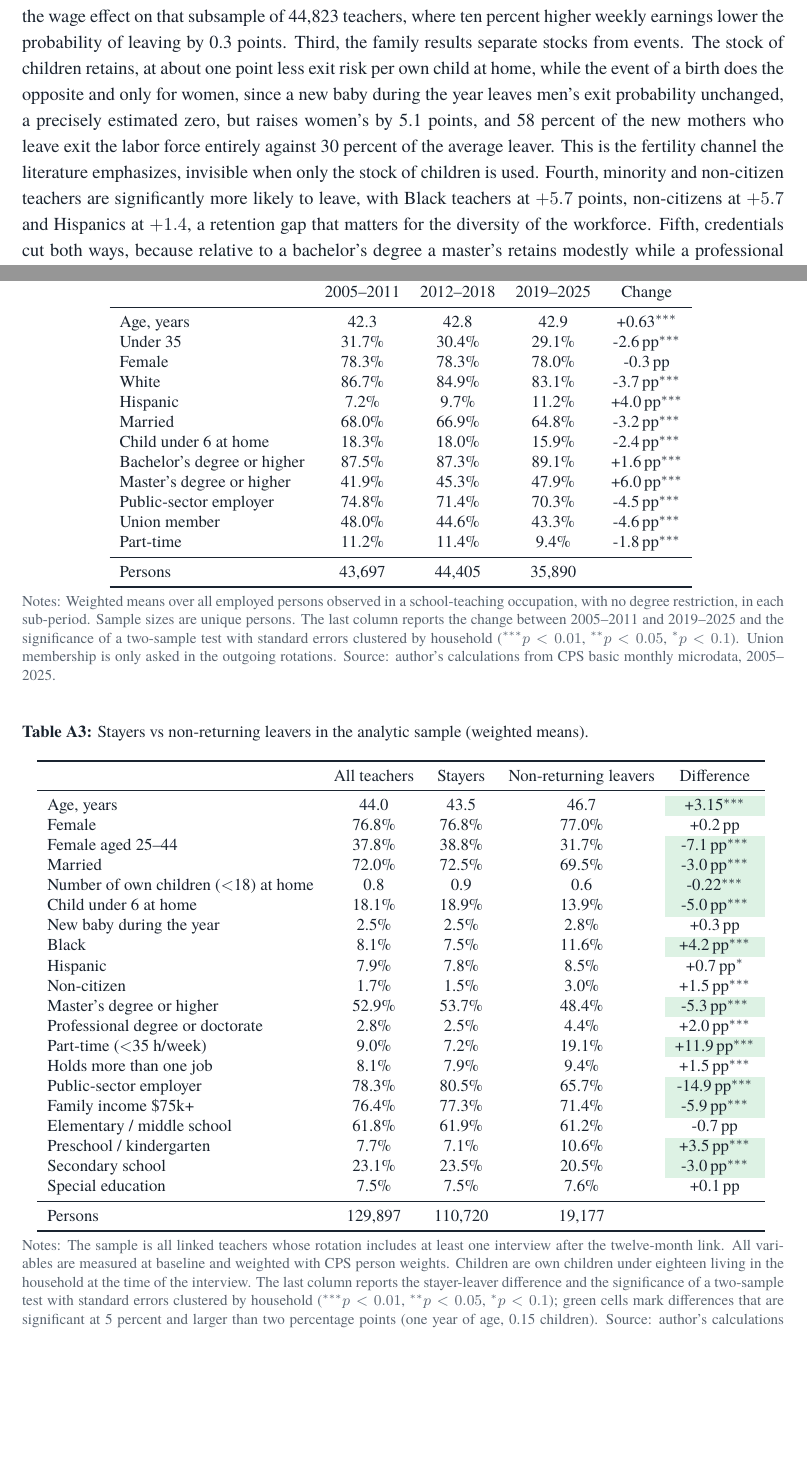
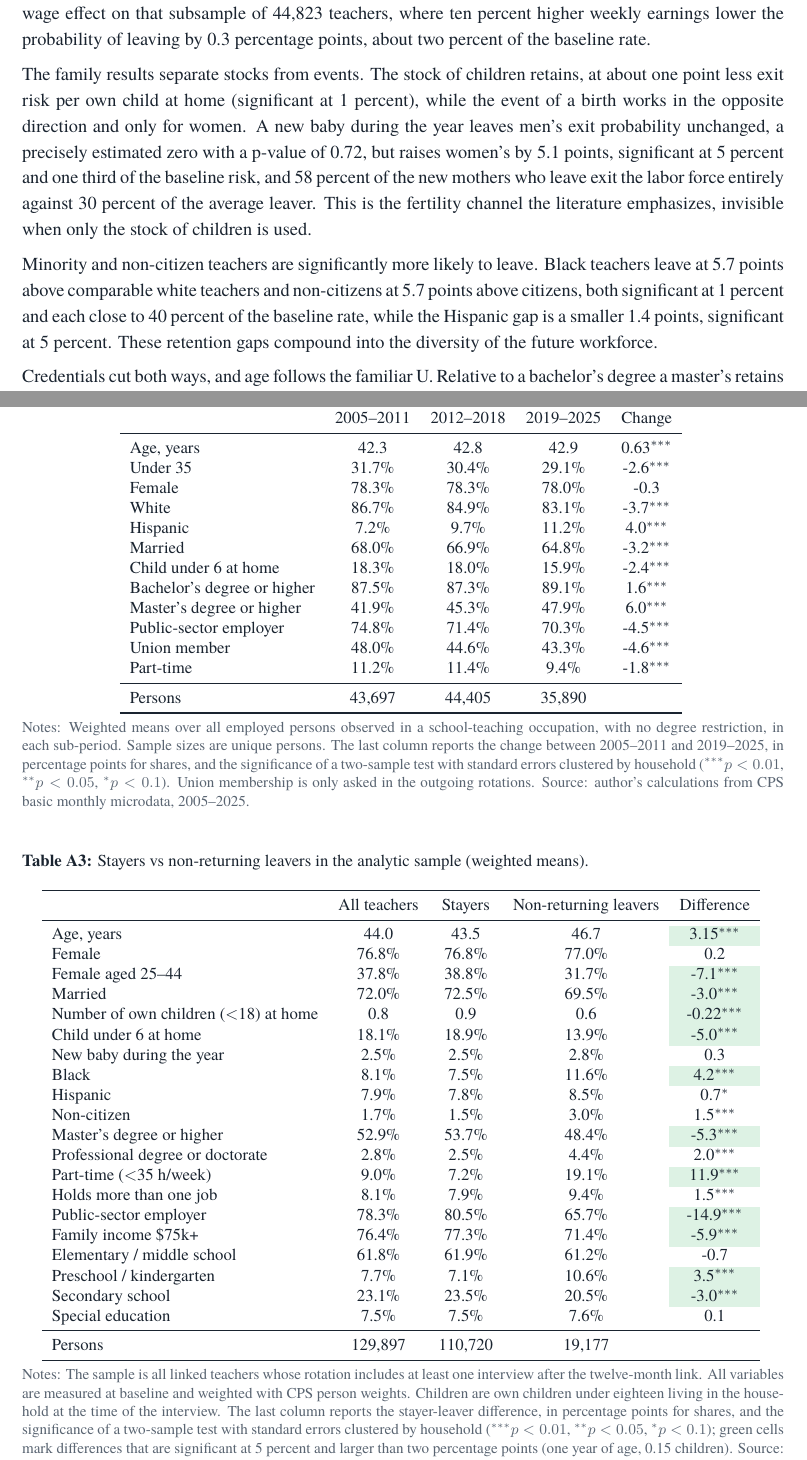
Before and after one commit to jedr1-ship-it/Alternative-Pathways----Quant, a LaTeX document (report/teacher_attrition_brief.tex, which reads report/table_descriptives.tex, report/table_profile_periods.tex): two parts of pages 9 and 14 of 18, joined at a grey line, cut so that both start at the same text, the shorter picture padded with empty space. Compiled offline with pdfLaTeX.

Commit message:
Adopt AEJ-style results reporting throughout
- Table cells drop plus signs and pp units; positives unsigned, units
  declared in the notes (percentage points for shares)
- Probit and robustness captions state estimator and dependent variable
- Results section rewritten one finding per paragraph with column
  citations, benchmarks against the 15 percent baseline exit rate, and
  exact p-values for the key null (new baby for men, p = 0.72)
- Generators updated to reproduce the new cell format

Co-Authored-By: Claude Fable 5 <noreply@anthropic.com>
Claude-Session: https://claude.ai/code/session_01HqtmjBLgtwwW8KCiWqhnsD

```diff
--- a/report/table_descriptives.tex
+++ b/report/table_descriptives.tex
@@ -2,26 +2,26 @@
 \toprule
  & All teachers & Stayers & Non-returning leavers & Difference \\
 \midrule
-Age, years & 44.0 & 43.5 & 46.7 & \cellcolor{sigok}+3.15$^{***}$ \\
-Female & 76.8\% & 76.8\% & 77.0\% & +0.2\,pp \\
-Female aged 25--44 & 37.8\% & 38.8\% & 31.7\% & \cellcolor{sigok}-7.1\,pp$^{***}$ \\
-Married & 72.0\% & 72.5\% & 69.5\% & \cellcolor{sigok}-3.0\,pp$^{***}$ \\
+Age, years & 44.0 & 43.5 & 46.7 & \cellcolor{sigok}3.15$^{***}$ \\
+Female & 76.8\% & 76.8\% & 77.0\% & 0.2 \\
+Female aged 25--44 & 37.8\% & 38.8\% & 31.7\% & \cellcolor{sigok}-7.1$^{***}$ \\
+Married & 72.0\% & 72.5\% & 69.5\% & \cellcolor{sigok}-3.0$^{***}$ \\
 Number of own children ($<$18) at home & 0.8 & 0.9 & 0.6 & \cellcolor{sigok}-0.22$^{***}$ \\
-Child under 6 at home & 18.1\% & 18.9\% & 13.9\% & \cellcolor{sigok}-5.0\,pp$^{***}$ \\
-New baby during the year & 2.5\% & 2.5\% & 2.8\% & +0.3\,pp \\
-Black & 8.1\% & 7.5\% & 11.6\% & \cellcolor{sigok}+4.2\,pp$^{***}$ \\
-Hispanic & 7.9\% & 7.8\% & 8.5\% & +0.7\,pp$^{*}$ \\
-Non-citizen & 1.7\% & 1.5\% & 3.0\% & +1.5\,pp$^{***}$ \\
-Master's degree or higher & 52.9\% & 53.7\% & 48.4\% & \cellcolor{sigok}-5.3\,pp$^{***}$ \\
-Professional degree or doctorate & 2.8\% & 2.5\% & 4.4\% & +2.0\,pp$^{***}$ \\
-Part-time ($<$35 h/week) & 9.0\% & 7.2\% & 19.1\% & \cellcolor{sigok}+11.9\,pp$^{***}$ \\
-Holds more than one job & 8.1\% & 7.9\% & 9.4\% & +1.5\,pp$^{***}$ \\
-Public-sector employer & 78.3\% & 80.5\% & 65.7\% & \cellcolor{sigok}-14.9\,pp$^{***}$ \\
-Family income \$75k+ & 76.4\% & 77.3\% & 71.4\% & \cellcolor{sigok}-5.9\,pp$^{***}$ \\
-Elementary / middle school & 61.8\% & 61.9\% & 61.2\% & -0.7\,pp \\
-Preschool / kindergarten & 7.7\% & 7.1\% & 10.6\% & \cellcolor{sigok}+3.5\,pp$^{***}$ \\
-Secondary school & 23.1\% & 23.5\% & 20.5\% & \cellcolor{sigok}-3.0\,pp$^{***}$ \\
-Special education & 7.5\% & 7.5\% & 7.6\% & +0.1\,pp \\
+Child under 6 at home & 18.1\% & 18.9\% & 13.9\% & \cellcolor{sigok}-5.0$^{***}$ \\
+New baby during the year & 2.5\% & 2.5\% & 2.8\% & 0.3 \\
+Black & 8.1\% & 7.5\% & 11.6\% & \cellcolor{sigok}4.2$^{***}$ \\
+Hispanic & 7.9\% & 7.8\% & 8.5\% & 0.7$^{*}$ \\
+Non-citizen & 1.7\% & 1.5\% & 3.0\% & 1.5$^{***}$ \\
+Master's degree or higher & 52.9\% & 53.7\% & 48.4\% & \cellcolor{sigok}-5.3$^{***}$ \\
+Professional degree or doctorate & 2.8\% & 2.5\% & 4.4\% & 2.0$^{***}$ \\
+Part-time ($<$35 h/week) & 9.0\% & 7.2\% & 19.1\% & \cellcolor{sigok}11.9$^{***}$ \\
+Holds more than one job & 8.1\% & 7.9\% & 9.4\% & 1.5$^{***}$ \\
+Public-sector employer & 78.3\% & 80.5\% & 65.7\% & \cellcolor{sigok}-14.9$^{***}$ \\
+Family income \$75k+ & 76.4\% & 77.3\% & 71.4\% & \cellcolor{sigok}-5.9$^{***}$ \\
+Elementary / middle school & 61.8\% & 61.9\% & 61.2\% & -0.7 \\
+Preschool / kindergarten & 7.7\% & 7.1\% & 10.6\% & \cellcolor{sigok}3.5$^{***}$ \\
+Secondary school & 23.1\% & 23.5\% & 20.5\% & \cellcolor{sigok}-3.0$^{***}$ \\
+Special education & 7.5\% & 7.5\% & 7.6\% & 0.1 \\
 \midrule
 Persons & 129,897 & 110,720 & 19,177 & \\
 \bottomrule
--- a/report/table_profile_periods.tex
+++ b/report/table_profile_periods.tex
@@ -2,18 +2,18 @@
 \toprule
  & 2005--2011 & 2012--2018 & 2019--2025 & Change \\
 \midrule
-Age, years & 42.3 & 42.8 & 42.9 & +0.63$^{***}$ \\
-Under 35 & 31.7\% & 30.4\% & 29.1\% & -2.6\,pp$^{***}$ \\
-Female & 78.3\% & 78.3\% & 78.0\% & -0.3\,pp \\
-White & 86.7\% & 84.9\% & 83.1\% & -3.7\,pp$^{***}$ \\
-Hispanic & 7.2\% & 9.7\% & 11.2\% & +4.0\,pp$^{***}$ \\
-Married & 68.0\% & 66.9\% & 64.8\% & -3.2\,pp$^{***}$ \\
-Child under 6 at home & 18.3\% & 18.0\% & 15.9\% & -2.4\,pp$^{***}$ \\
-Bachelor's degree or higher & 87.5\% & 87.3\% & 89.1\% & +1.6\,pp$^{***}$ \\
-Master's degree or higher & 41.9\% & 45.3\% & 47.9\% & +6.0\,pp$^{***}$ \\
-Public-sector employer & 74.8\% & 71.4\% & 70.3\% & -4.5\,pp$^{***}$ \\
-Union member & 48.0\% & 44.6\% & 43.3\% & -4.6\,pp$^{***}$ \\
-Part-time & 11.2\% & 11.4\% & 9.4\% & -1.8\,pp$^{***}$ \\
+Age, years & 42.3 & 42.8 & 42.9 & 0.63$^{***}$ \\
+Under 35 & 31.7\% & 30.4\% & 29.1\% & -2.6$^{***}$ \\
+Female & 78.3\% & 78.3\% & 78.0\% & -0.3 \\
+White & 86.7\% & 84.9\% & 83.1\% & -3.7$^{***}$ \\
+Hispanic & 7.2\% & 9.7\% & 11.2\% & 4.0$^{***}$ \\
+Married & 68.0\% & 66.9\% & 64.8\% & -3.2$^{***}$ \\
+Child under 6 at home & 18.3\% & 18.0\% & 15.9\% & -2.4$^{***}$ \\
+Bachelor's degree or higher & 87.5\% & 87.3\% & 89.1\% & 1.6$^{***}$ \\
+Master's degree or higher & 41.9\% & 45.3\% & 47.9\% & 6.0$^{***}$ \\
+Public-sector employer & 74.8\% & 71.4\% & 70.3\% & -4.5$^{***}$ \\
+Union member & 48.0\% & 44.6\% & 43.3\% & -4.6$^{***}$ \\
+Part-time & 11.2\% & 11.4\% & 9.4\% & -1.8$^{***}$ \\
 \midrule
 Persons & 43,697 & 44,405 & 35,890 & \\
 \bottomrule
--- a/report/teacher_attrition_brief.tex
+++ b/report/teacher_attrition_brief.tex
@@ -183,3 +182,5 @@ week, roughly a quarter less than comparable college-educated workers.
+  percentage points for shares, and the significance of a two-sample
+  test with standard errors clustered by
   household ($^{***}p<0.01$, $^{**}p<0.05$, $^{*}p<0.1$). $^{a}$~Union
   membership and weekly earnings are only asked in the outgoing rotations,
   months in sample 4 and 8. $^{b}$~Measured over 2021--2025 only, to avoid
@@ -449,16 +445,0 @@ model. Second, pay retains. Weekly earnings are only collected in the
-outgoing rotations, so I estimate the wage effect on that subsample of
-44{,}823 teachers, where ten percent higher weekly earnings lower the
-probability of leaving by 0.3 points. Third, the family results separate
-stocks from events. The stock of children retains, at about one point less
-exit risk per own child at home, while the event of a birth does the
-opposite and only for women, since a new baby during the year leaves men's
-exit probability unchanged, a precisely estimated zero, but raises women's
-by 5.1 points, and 58 percent of the new mothers who leave exit the labor
-force entirely against 30 percent of the average leaver. This is the
-fertility channel the literature emphasizes, invisible when only the stock
-of children is used. Fourth, minority and non-citizen teachers are
-significantly more likely to leave, with Black teachers at $+5.7$ points,
-non-citizens at $+5.7$ and Hispanics at $+1.4$, a retention gap that matters
-for the diversity of the workforce. Fifth, credentials cut both ways,
-because relative to a bachelor's degree a master's retains modestly while a
-professional degree or doctorate strongly predicts leaving, at $+6.7$
@@ -470,0 +454,26 @@ $+11.3$, so the predictors do not depend on how leaving is measured.
+Pay retains, modestly. Weekly earnings are only collected in the outgoing
+rotations, so I estimate the wage effect on that subsample of 44{,}823
+teachers, where ten percent higher weekly earnings lower the probability
+of leaving by 0.3 percentage points, about two percent of the baseline
+rate.
+
+The family results separate stocks from events. The stock of children
+retains, at about one point less exit risk per own child at home
+(significant at 1 percent), while the event of a birth works in the
+opposite direction and only for women. A new baby during the year leaves
+men's exit probability unchanged, a precisely estimated zero with a
+p-value of 0.72, but raises women's by 5.1 points, significant at 5
+percent and one third of the baseline risk, and 58 percent of the new
+mothers who leave exit the labor force entirely against 30 percent of the
+average leaver. This is the fertility channel the literature emphasizes,
+invisible when only the stock of children is used.
+
+Minority and non-citizen teachers are significantly more likely to leave.
+Black teachers leave at 5.7 points above comparable white teachers and
+non-citizens at 5.7 points above citizens, both significant at 1 percent
+and each close to 40 percent of the baseline rate, while the Hispanic gap
+is a smaller 1.4 points, significant at 5 percent. These retention gaps
+compound into the diversity of the future workforce.
+
+Credentials cut both ways, and age follows the familiar U. Relative to a
+bachelor's degree a master's retains modestly, while a professional degree
@@ -652,8 +669,8 @@ robustness checks and the full regression output.
   \fignote{Notes: Weighted means over all employed persons observed in a
   school-teaching occupation, with no degree restriction, in each
   sub-period. Sample sizes are unique persons. The last column reports the
-  change between 2005--2011 and 2019--2025 and the significance of a
-  two-sample test with standard errors clustered by household
+  change between 2005--2011 and 2019--2025, in percentage points for
+  shares, and the significance of a two-sample test with standard errors clustered by household
   ($^{***}p<0.01$, $^{**}p<0.05$, $^{*}p<0.1$). Union membership is only
   asked in the outgoing rotations. Source: author's calculations from CPS
   basic monthly microdata, 2005--2025.}
@@ -669,8 +686,8 @@ robustness checks and the full regression output.
   least one interview after the twelve-month link. All variables are measured
   at baseline and weighted with CPS person weights. Children are own children
   under eighteen living in the household at the time of the interview. The
-  last column reports the stayer-leaver difference and the significance of a
-  two-sample test with standard errors clustered by household
+  last column reports the stayer-leaver difference, in percentage
+  points for shares, and the significance of a two-sample test with standard errors clustered by household
   ($^{***}p<0.01$, $^{**}p<0.05$, $^{*}p<0.1$); green cells mark differences
   that are significant at 5 percent and larger than two percentage points
   (one year of age, 0.15 children). Source: author's calculations from CPS
```
Also changed, not shown: report/table_bigpicture.tex (+17 -17 lines), report/teacher_attrition_brief.pdf, report/teacher_attrition_brief.tex (37 more changed lines), 5 other files.
